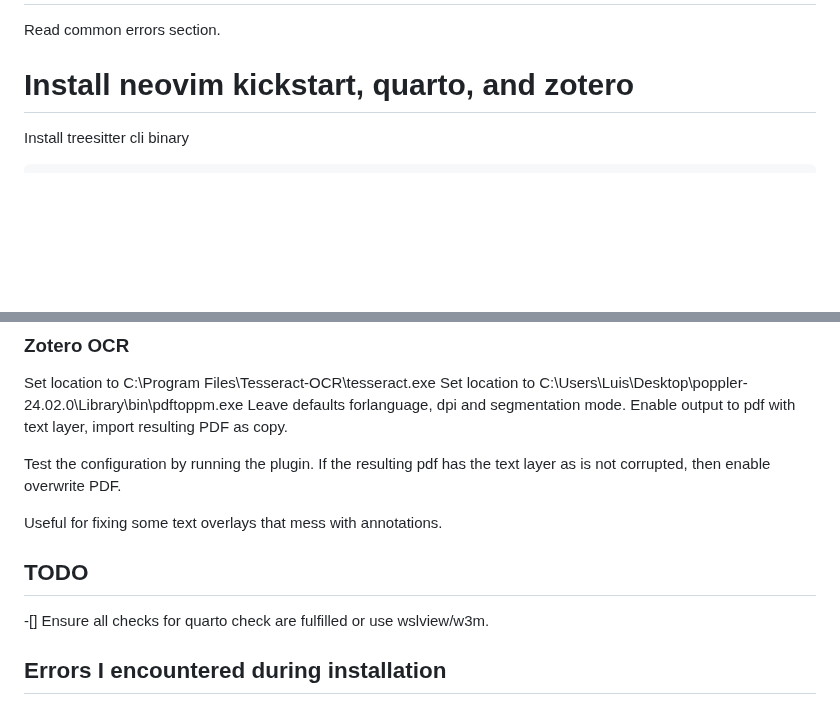
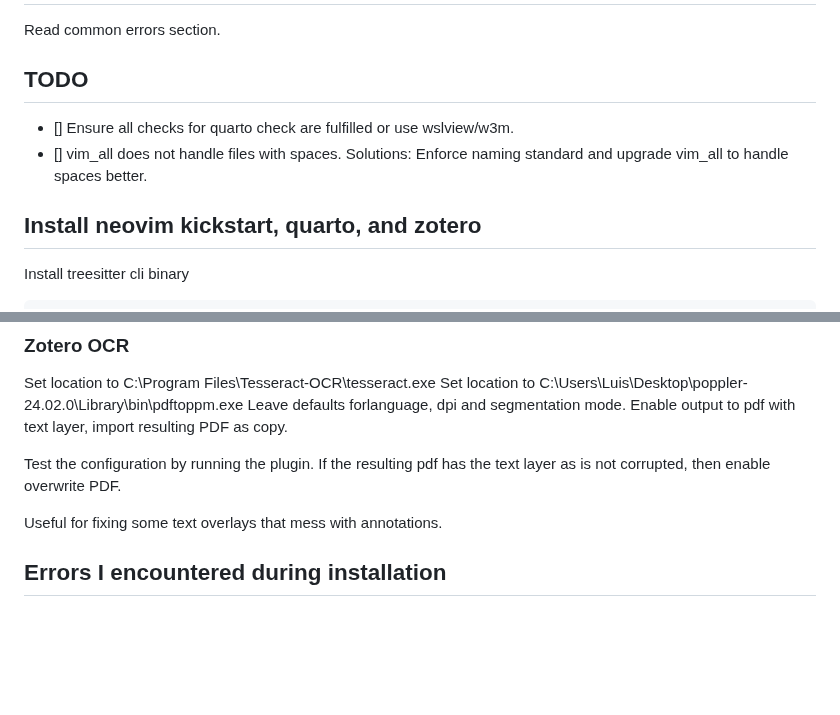
Before and after one commit to luised94/my_config, a Markdown page: README.md, 2 parts joined by grey strips. Drawn GitHub-style; blank space fills up the shorter version.

Commit message:
note(todo/vim-all): Add todo to fix vim_all function.

````diff
--- a/README.md
+++ b/README.md
@@ -4,7 +4,11 @@ title: My personal configuration repository README
 # my_config
 Read common errors section.
 
-# Install neovim kickstart, quarto, and zotero
+## TODO
+- [] Ensure all checks for quarto check are fulfilled or use wslview/w3m.
+- [] vim_all does not handle files with spaces. Solutions: Enforce naming standard and upgrade vim_all to handle spaces better.
+
+## Install neovim kickstart, quarto, and zotero
 
 Install treesitter cli binary
 ```{bash}
@@ -215,8 +219,6 @@ Test the configuration by running the plugin. If the resulting pdf has the text
 
 Useful for fixing some text overlays that mess with annotations.
 
-## TODO
--[] Ensure all checks for quarto check are fulfilled or use wslview/w3m.
 
 ## Errors I encountered during installation
 
````
Also changed, not shown: other parts of README.md (+1 -1 lines).
